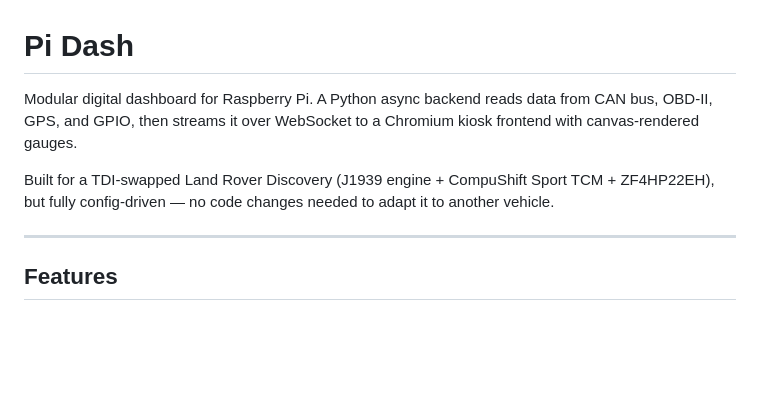
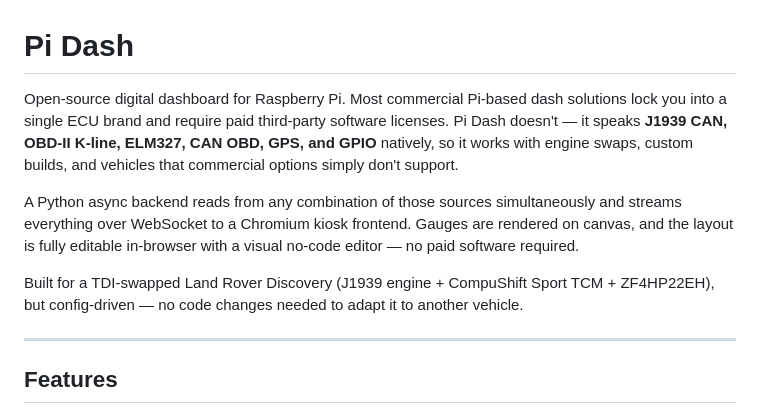
Before and after one commit to outlandfabworks/overdash, a Markdown page: README.md, the part around the change. Drawn GitHub-style; blank space fills up the shorter version.

Commit message:
Sharpen README intro to highlight open-source differentiators

```diff
--- a/README.md
+++ b/README.md
@@ -1,8 +1,10 @@
 # Pi Dash
 
-Modular digital dashboard for Raspberry Pi. A Python async backend reads data from CAN bus, OBD-II, GPS, and GPIO, then streams it over WebSocket to a Chromium kiosk frontend with canvas-rendered gauges.
+Open-source digital dashboard for Raspberry Pi. Most commercial Pi-based dash solutions lock you into a single ECU brand and require paid third-party software licenses. Pi Dash doesn't — it speaks **J1939 CAN, OBD-II K-line, ELM327, CAN OBD, GPS, and GPIO** natively, so it works with engine swaps, custom builds, and vehicles that commercial options simply don't support.
 
-Built for a TDI-swapped Land Rover Discovery (J1939 engine + CompuShift Sport TCM + ZF4HP22EH), but fully config-driven — no code changes needed to adapt it to another vehicle.
+A Python async backend reads from any combination of those sources simultaneously and streams everything over WebSocket to a Chromium kiosk frontend. Gauges are rendered on canvas, and the layout is fully editable in-browser with a visual no-code editor — no paid software required.
+
+Built for a TDI-swapped Land Rover Discovery (J1939 engine + CompuShift Sport TCM + ZF4HP22EH), but config-driven — no code changes needed to adapt it to another vehicle.
 
 ---
 
```
